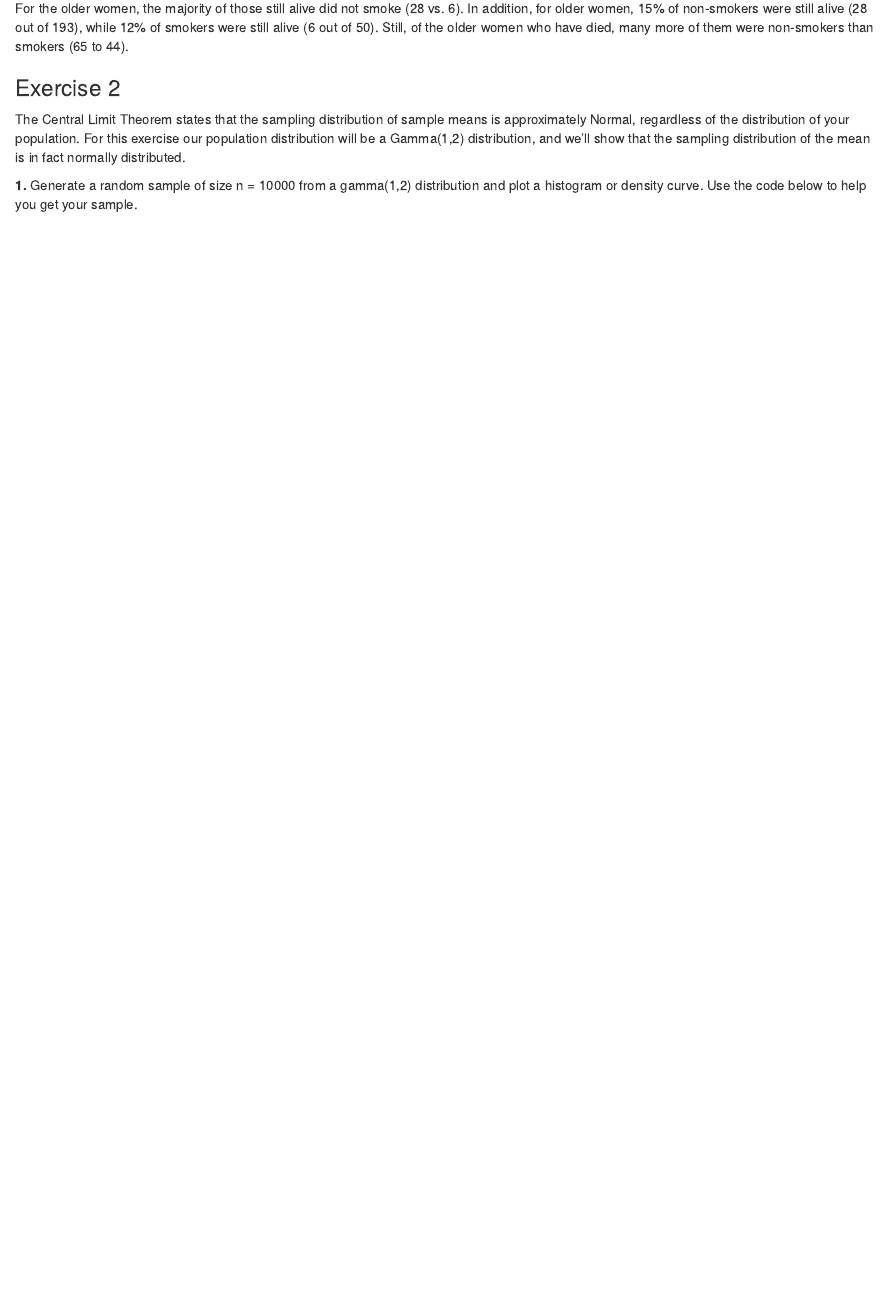
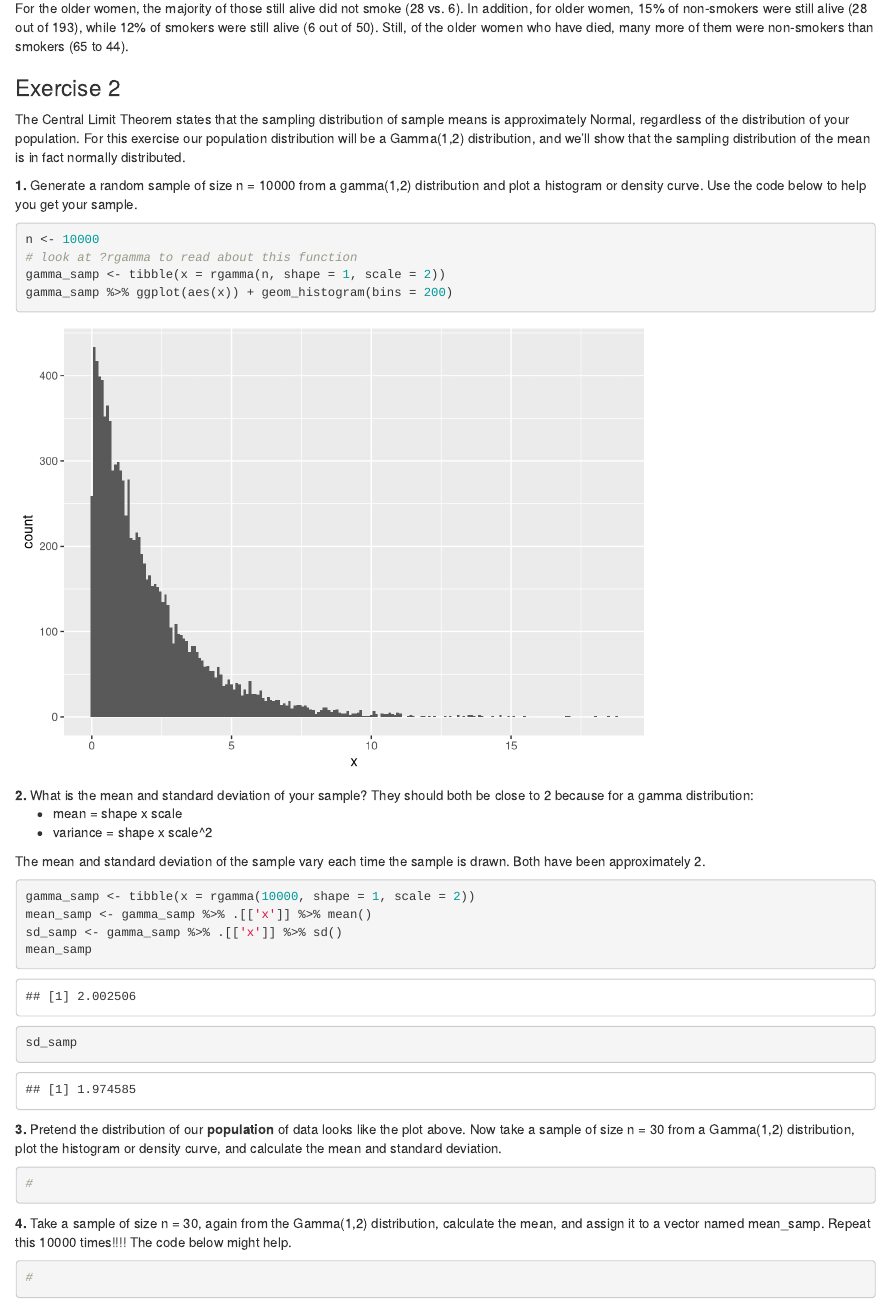
Before and after one commit to rachelhollowgrass/ids-hw-1, an R Markdown document (Homework 6/COMPSCIX 415.2 Homework 6.Rmd): the page in a window 1100 px wide, from 1440 px down. Rendered offline with R 4.5, knitr and Pandoc, with nearby package versions; code that draws random numbers runs with fixed seeds of ours; some code elsewhere in the file could not run offline.

Commit message:
Exercise 2, sections 1 and 2

````diff
--- a/Homework 6/COMPSCIX 415.2 Homework 6.Rmd
+++ b/Homework 6/COMPSCIX 415.2 Homework 6.Rmd
@@ -64,3 +64,37 @@ After factoring by age, it makes sense that more of the younger women (< 45) wou
 The Central Limit Theorem states that the sampling distribution of sample means is approximately Normal, regardless of the distribution of your population. For this exercise our population distribution will be a Gamma(1,2) distribution, and we’ll show that the sampling distribution of the mean is in fact normally distributed.
 
 **1.** Generate a random sample of size n = 10000 from a gamma(1,2) distribution and plot a histogram or density curve. Use the code below to help you get your sample.
+
+```{r}
+n <- 10000
+# look at ?rgamma to read about this function
+gamma_samp <- tibble(x = rgamma(n, shape = 1, scale = 2))
+gamma_samp %>% ggplot(aes(x)) + geom_histogram(bins = 200)
+```
+**2.** What is the mean and standard deviation of your sample? They should both be close to 2 because for a gamma distribution:
+<ul>
+<li>mean = shape x scale</li>
+<li>variance = shape x scale^2</li>
+</ul>
+
+The mean and standard deviation of the sample vary each time the sample is drawn. Both have been approximately 2.
+
+```{r}
+gamma_samp <- tibble(x = rgamma(10000, shape = 1, scale = 2))
+mean_samp <- gamma_samp %>% .[['x']] %>% mean()
+sd_samp <- gamma_samp %>% .[['x']] %>% sd()
+mean_samp
+sd_samp
+```
+
+**3.** Pretend the distribution of our **population** of data looks like the plot above. Now take a sample of size n = 30 from a Gamma(1,2) distribution, plot the histogram or density curve, and calculate the mean and standard deviation.
+
+```{r}
+#
+```
+
+**4.** Take a sample of size n = 30, again from the Gamma(1,2) distribution, calculate the mean, and assign it to a vector named mean_samp. Repeat this 10000 times!!!! The code below might help.
+
+```{r}
+#
+```
````
